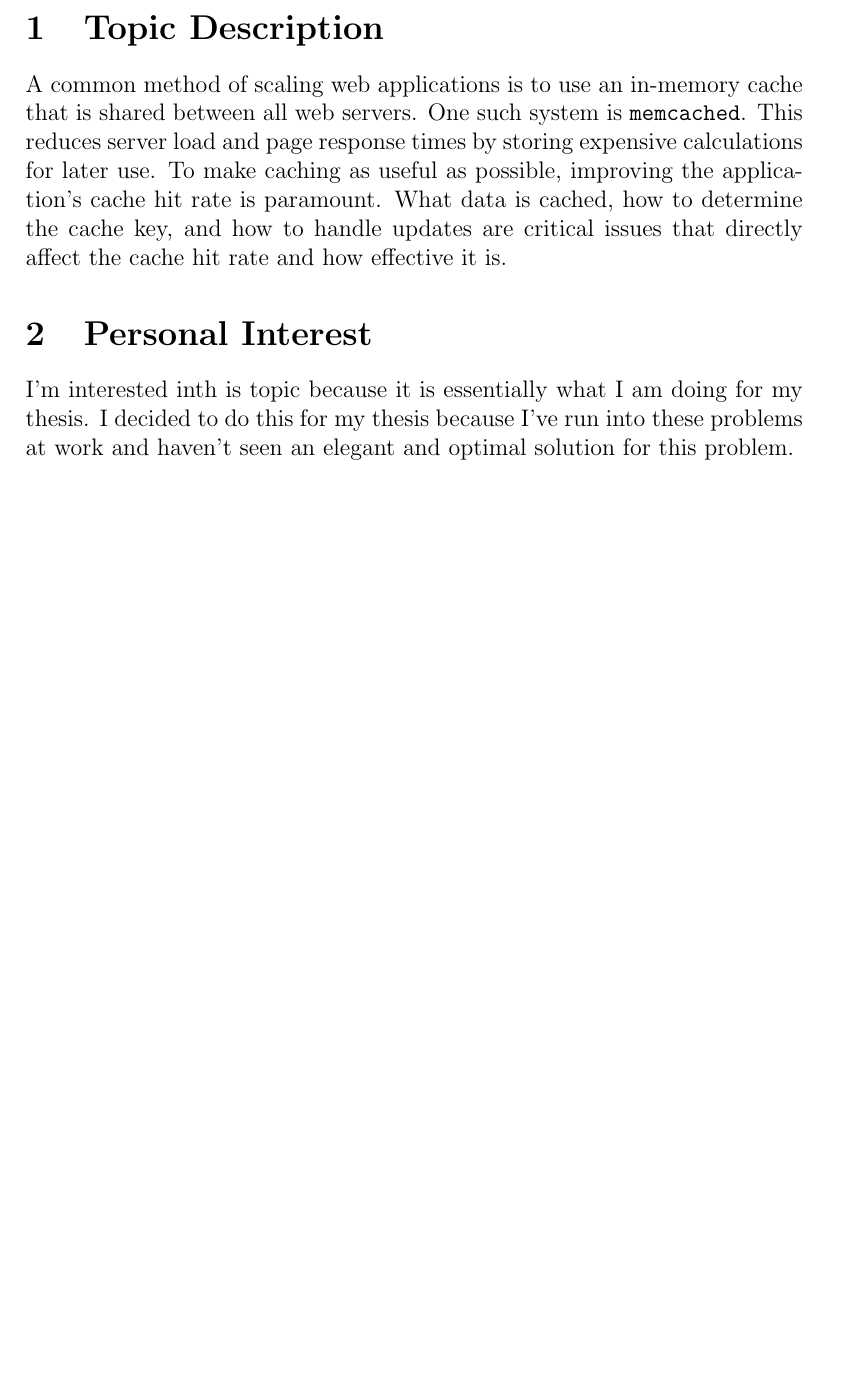
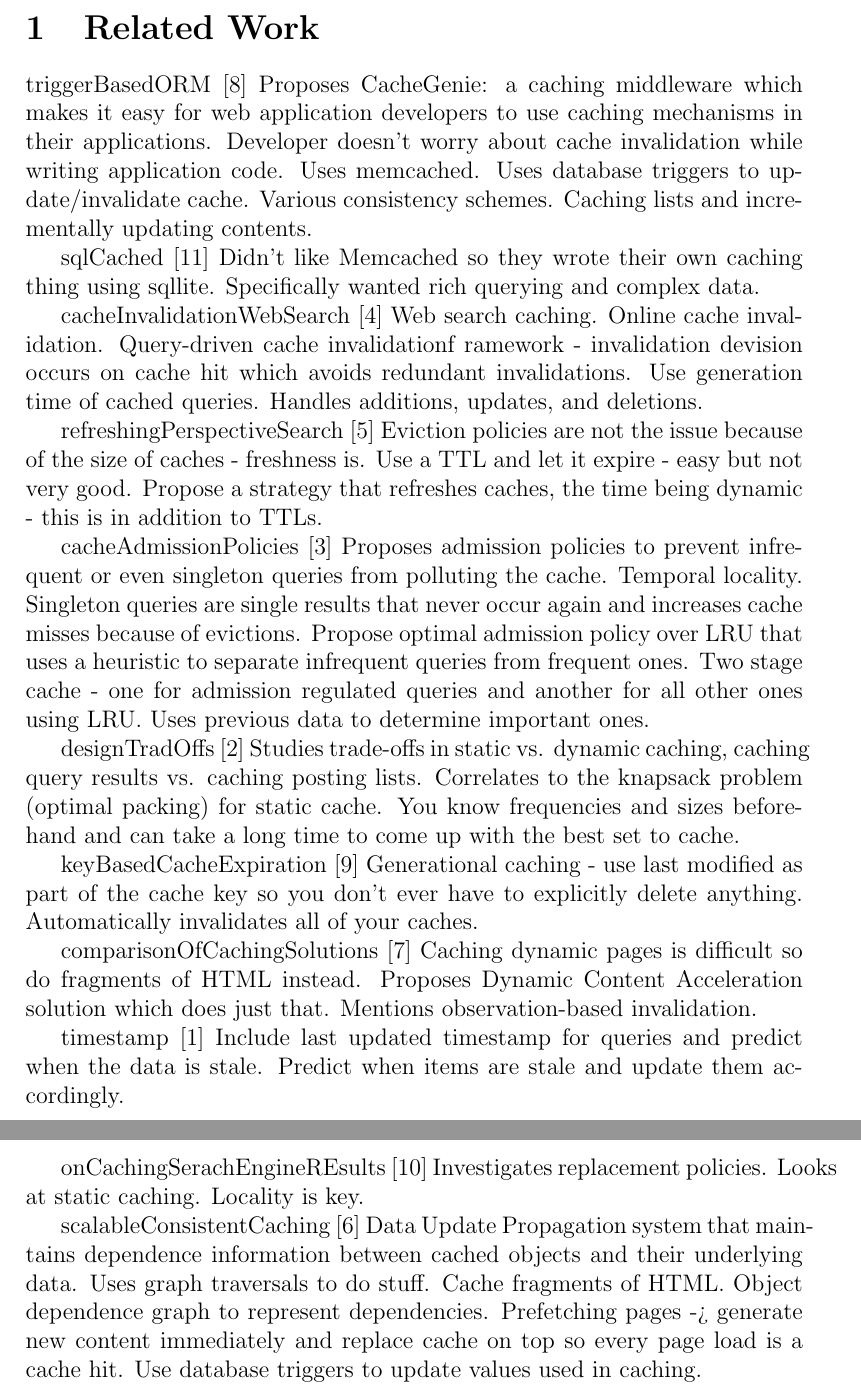
Before and after one commit to marczych/generational-caching-thesis, a LaTeX document (memcache-survey.tex): part of page 2 of 4 before the commit and two parts of pages 2 and 3 of 5 after it, the two joined at a grey line, cut at the place of the change, the shorter picture padded with empty space. Compiled offline with pdfLaTeX.

Commit message:
Write a summary of each reference
And clean up a few that I'm not going to use.

```diff
--- a/memcache-survey.tex
+++ b/memcache-survey.tex
@@ -28,16 +28,69 @@ Dr. Alexander Dekhtyar \vspace{10pt} \\
 %\newpage
 %\begin{multicols}{2}
 
-\section{Topic Description}
-A common method of scaling web applications is to use an in-memory cache that is shared between all web servers.
-One such system is \texttt{memcached}.
-This reduces server load and page response times by storing expensive calculations for later use.
-To make caching as useful as possible, improving the application's cache hit rate is paramount.
-What data is cached, how to determine the cache key, and how to handle updates are critical issues that directly affect the cache hit rate and how effective it is.
+\section{Related Work}
+triggerBasedORM \cite{triggerBasedORM}
+Proposes CacheGenie: a caching middleware which makes it easy for web application developers to use caching mechanisms in their applications.
+Developer doesn't worry about cache invalidation while writing application code.
+Uses memcached.
+Uses database triggers to update/invalidate cache.
+Various consistency schemes.
+Caching lists and incrementally updating contents.
 
-\section{Personal Interest}
-I'm interested inth is topic because it is essentially what I am doing for my thesis.
-I decided to do this for my thesis because I've run into these problems at work and haven't seen an elegant and optimal solution for this problem.
+sqlCached \cite{sqlCached}
+Didn't like Memcached so they wrote their own caching thing using sqllite.
+Specifically wanted rich querying and complex data.
+
+cacheInvalidationWebSearch \cite{cacheInvalidationWebSearch}
+Web search caching.
+Online cache invalidation.
+Query-driven cache invalidationf ramework - invalidation devision occurs on cache hit which avoids redundant invalidations.
+Use generation time of cached queries.
+Handles additions, updates, and deletions.
+
+refreshingPerspectiveSearch \cite{refreshingPerspectiveSearch}
+Eviction policies are not the issue because of the size of caches - freshness is.
+Use a TTL and let it expire - easy but not very good.
+Propose a strategy that refreshes caches, the time being dynamic - this is in addition to TTLs.
+
+cacheAdmissionPolicies \cite{cacheAdmissionPolicies}
+Proposes admission policies to prevent infrequent or even singleton queries from polluting the cache.
+Temporal locality.
+Singleton queries are single results that never occur again and increases cache misses because of evictions.
+Propose optimal admission policy over LRU that uses a heuristic to separate infrequent queries from frequent ones.
+Two stage cache - one for admission regulated queries and another for all other ones using LRU.
+Uses previous data to determine important ones.
+
+designTradOffs \cite{designTradeOffsSearchEngine}
+Studies trade-offs in static vs. dynamic caching, caching query results vs. caching posting lists.
+Correlates to the knapsack problem (optimal packing) for static cache.
+You know frequencies and sizes beforehand and can take a long time to come up with the best set to cache.
+
+keyBasedCacheExpiration \cite{keyBasedCacheExpiration}
+Generational caching - use last modified as part of the cache key so you don't ever have to explicitly delete anything.
+Automatically invalidates all of your caches.
+
+comparisonOfCachingSolutions \cite{comparisonOfCachingSolutions}
+Caching dynamic pages is difficult so do fragments of HTML instead.
+Proposes Dynamic Content Acceleration solution which does just that.
+Mentions observation-based invalidation.
+
+timestamp \cite{timestampCacheInvalidation}
+Include last updated timestamp for queries and predict when the data is stale.
+Predict when items are stale and update them accordingly.
+
+onCachingSerachEngineREsults \cite{onCachingSearchEngineResults}
+Investigates replacement policies.
+Looks at static caching.
+Locality is key.
+
+scalableConsistentCaching \cite{scalableConsistentCaching}
+Data Update Propagation system that maintains dependence information between cached objects and their underlying data.
+Uses graph traversals to do stuff.
+Cache fragments of HTML.
+Object dependence graph to represent dependencies.
+Prefetching pages -> generate new content immediately and replace cache on top so every page load is a cache hit.
+Use database triggers to update values used in caching.
 
 %\end{multicols}
 
```
Also changed, not shown: memcache-survey.bib (+14 -51 lines), memcache-survey.tex (2 more changed lines).
